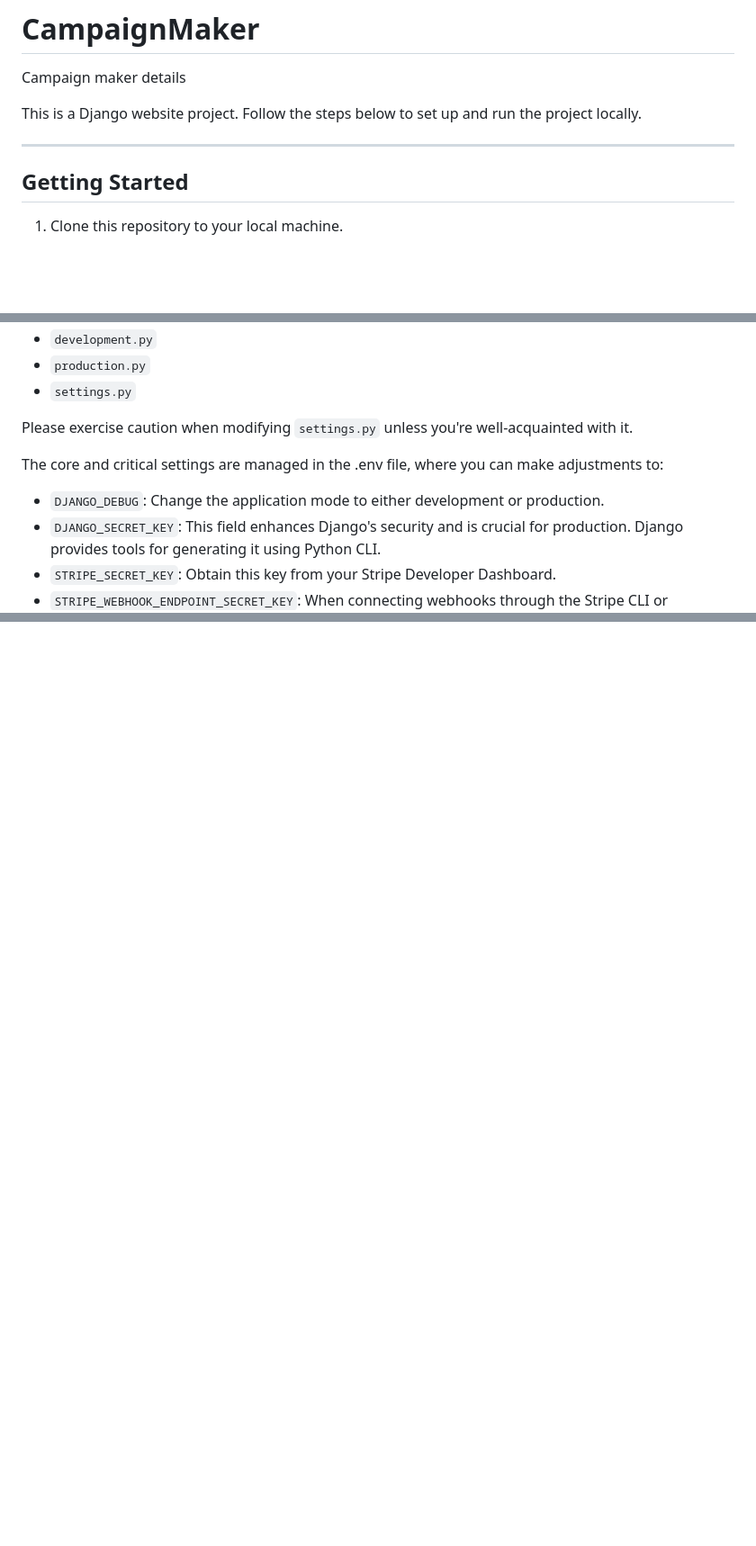
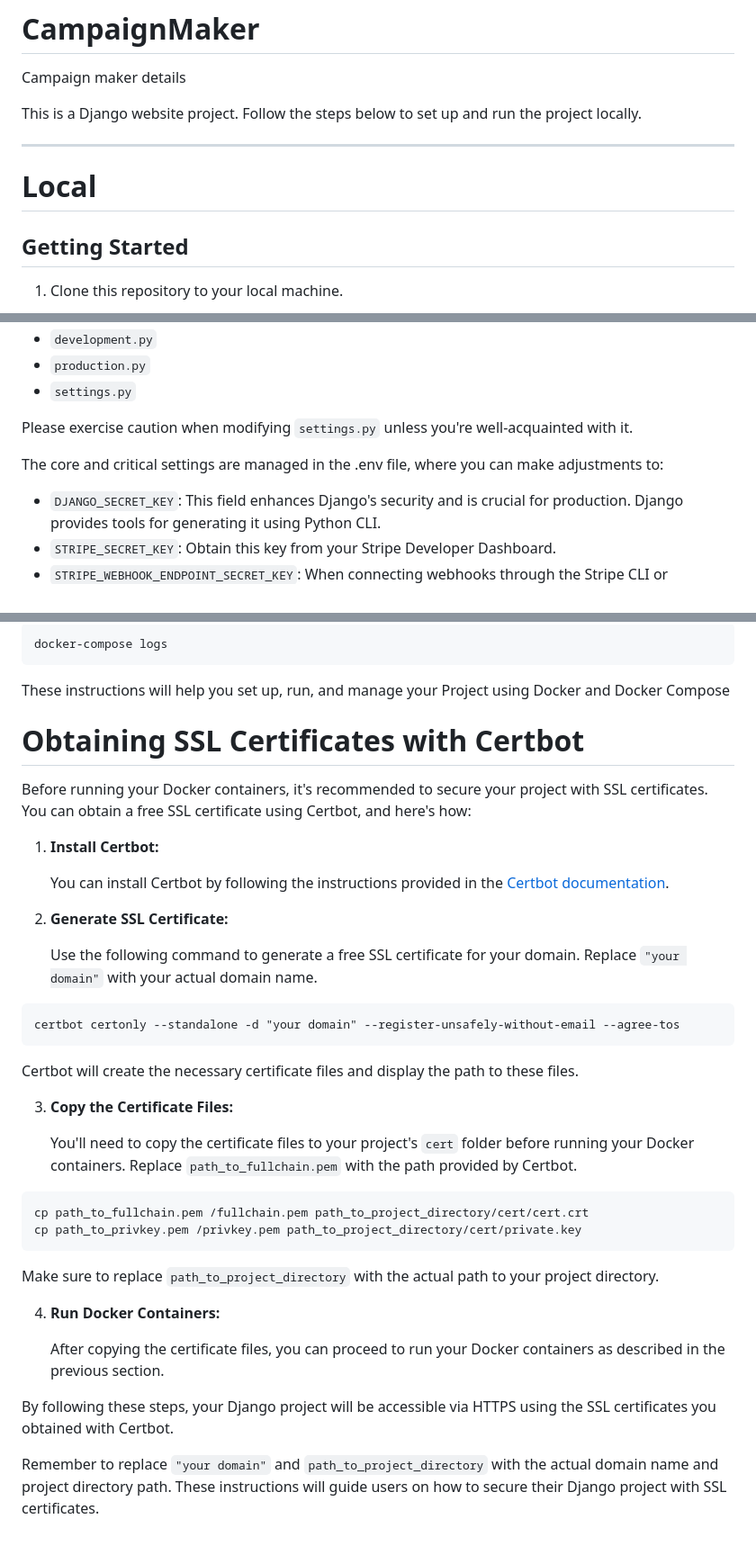
Before and after one commit to varlamzhordania/CampaignMaker, a Markdown page: README.md, 3 parts joined by grey strips. Shown at 90% size. Rendered like a GitHub page; blank space fills up the shorter version.

````diff
--- a/README.md
+++ b/README.md
@@ -4,6 +4,8 @@ Campaign maker details
 
 This is a Django website project. Follow the steps below to set up and run the project locally.
 <hr>
+
+# Local
 
 ## Getting Started
 
@@ -95,7 +97,6 @@ Please exercise caution when modifying `settings.py` unless you're well-acquaint
 
 The core and critical settings are managed in the .env file, where you can make adjustments to:
 
-- `DJANGO_DEBUG`: Change the application mode to either development or production.
 - `DJANGO_SECRET_KEY`: This field enhances Django's security and is crucial for production. Django provides tools for
   generating it using Python CLI.
 - `STRIPE_SECRET_KEY`: Obtain this key from your Stripe Developer Dashboard.
@@ -145,0 +213,45 @@ You can find more information and documentation for Django at [Django Documentat
+```
+docker-compose logs
+```
+
+These instructions will help you set up, run, and manage your Project using Docker and Docker Compose
+
+# Obtaining SSL Certificates with Certbot
+
+Before running your Docker containers, it's recommended to secure your project with SSL certificates. You can obtain a
+free SSL certificate using Certbot, and here's how:
+
+1. **Install Certbot:**
+
+   You can install Certbot by following the instructions provided in
+   the [Certbot documentation](https://certbot.eff.org/).
+
+2. **Generate SSL Certificate:**
+
+   Use the following command to generate a free SSL certificate for your domain. Replace `"your domain"` with your
+   actual domain name.
+```
+certbot certonly --standalone -d "your domain" --register-unsafely-without-email --agree-tos
+```
+Certbot will create the necessary certificate files and display the path to these files.
+
+3. **Copy the Certificate Files:**
+
+   You'll need to copy the certificate files to your project's `cert` folder before running your Docker containers.
+   Replace `path_to_fullchain.pem` with the path provided by Certbot.
+```
+cp path_to_fullchain.pem /fullchain.pem path_to_project_directory/cert/cert.crt
+cp path_to_privkey.pem /privkey.pem path_to_project_directory/cert/private.key
+```
+Make sure to replace `path_to_project_directory` with the actual path to your project directory.
+
+4. **Run Docker Containers:**
+
+   After copying the certificate files, you can proceed to run your Docker containers as described in the previous
+   section.
+
+By following these steps, your Django project will be accessible via HTTPS using the SSL certificates you obtained with
+Certbot.
+
+Remember to replace `"your domain"` and `path_to_project_directory` with the actual domain name and project directory
+path. These instructions will guide users on how to secure their Django project with SSL certificates.
````
Also changed, not shown: other parts of README.md (+69 -3 lines).
